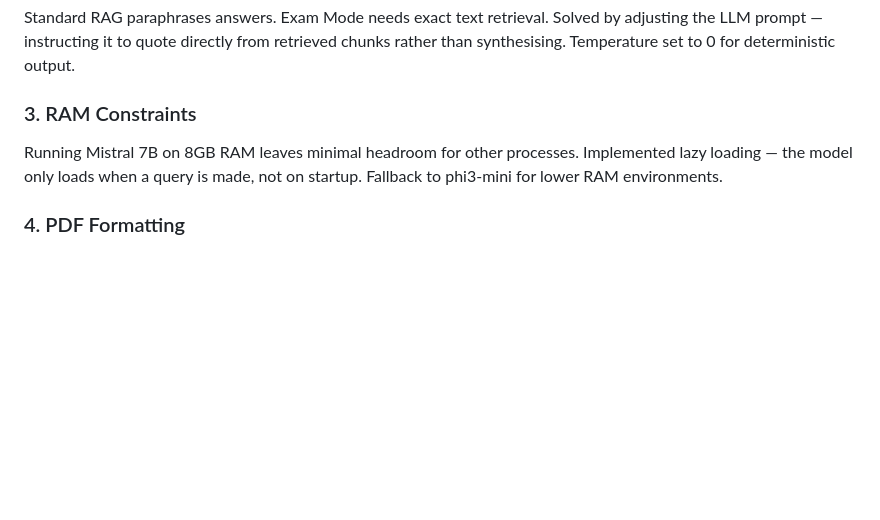
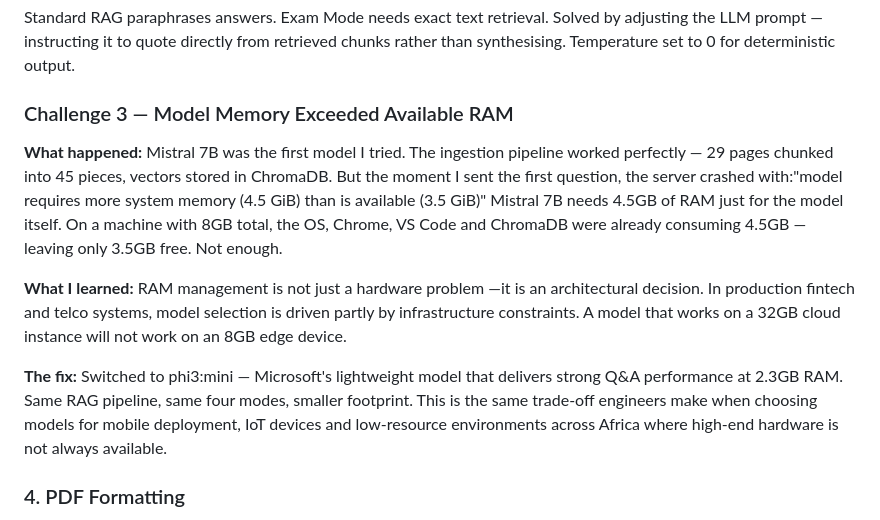
Before and after one commit to APOLLOXOXO/ku-assist, a Markdown page: README.md, the part around the change. Rendered like a GitHub page; blank space fills up the shorter version.

Commit message:
Expand RAM constraints section with model insights
Added detailed explanation of RAM constraints and model selection challenges when using Mistral 7B, along with the solution implemented by switching to phi3:mini.

```diff
--- a/README.md
+++ b/README.md
@@ -206,8 +206,19 @@ The first version split documents every 500 characters — cutting sentences mid
 ### 2. Exam Mode Precision
 Standard RAG paraphrases answers. Exam Mode needs exact text retrieval. Solved by adjusting the LLM prompt — instructing it to quote directly from retrieved chunks rather than synthesising. Temperature set to 0 for deterministic output.
 
-### 3. RAM Constraints
-Running Mistral 7B on 8GB RAM leaves minimal headroom for other processes. Implemented lazy loading — the model only loads when a query is made, not on startup. Fallback to phi3-mini for lower RAM environments.
+### Challenge 3 — Model Memory Exceeded Available RAM
+
+**What happened:**
+Mistral 7B was the first model I tried. The ingestion pipeline worked perfectly — 29 pages chunked into 45 pieces, vectors stored in ChromaDB. But the moment I sent the first question, the server crashed with:"model requires more system memory (4.5 GiB) than is available (3.5 GiB)"
+Mistral 7B needs 4.5GB of RAM just for the model itself. On a machine with 8GB total, the OS, Chrome, VS Code and ChromaDB were already consuming 4.5GB — leaving only 3.5GB free. Not enough.
+
+**What I learned:**
+RAM management is not just a hardware problem —it is an architectural decision. In production fintech and telco systems, model selection is driven partly by infrastructure constraints.
+A model that works on a 32GB cloud instance will not work on an 8GB edge device.
+
+**The fix:**
+Switched to phi3:mini — Microsoft's lightweight model that delivers strong Q&A performance at 2.3GB RAM. Same RAG pipeline, same four modes, smaller footprint.
+This is the same trade-off engineers make when choosing models for mobile deployment, IoT devices and low-resource environments across Africa where high-end hardware is not always available.
 
 ### 4. PDF Formatting
 KU lecture notes as PDFs often have inconsistent formatting — scanned images, two-column layouts, mathematical notation. PyPDF2 handles clean PDFs well. Scanned PDFs required adding pytesseract for OCR.
```
